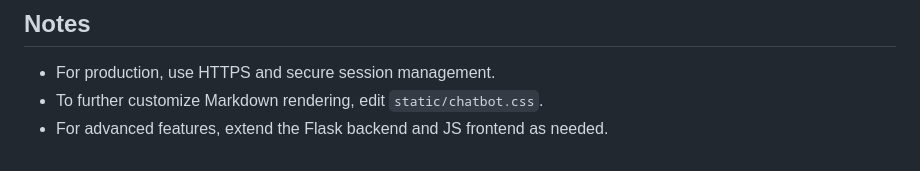
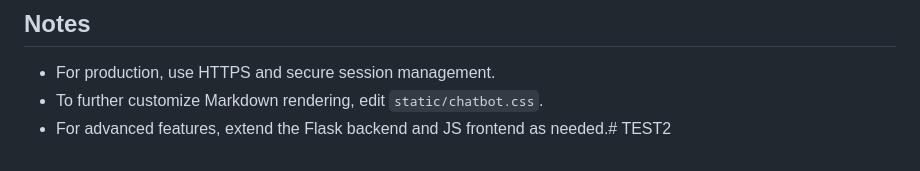
Before and after one commit to Kiven-0018/TEST2, a Markdown page: README.md, the part around the change. Drawn GitHub-style.

Commit message:
首次提交

```diff
--- a/README.md
+++ b/README.md
@@ -133,4 +133,4 @@ A full-stack chatbot web application with persistent chat history, Markdown rend
 
 - For production, use HTTPS and secure session management.
 - To further customize Markdown rendering, edit `static/chatbot.css`.
-- For advanced features, extend the Flask backend and JS frontend as needed.
+- For advanced features, extend the Flask backend and JS frontend as needed.# TEST2
```
